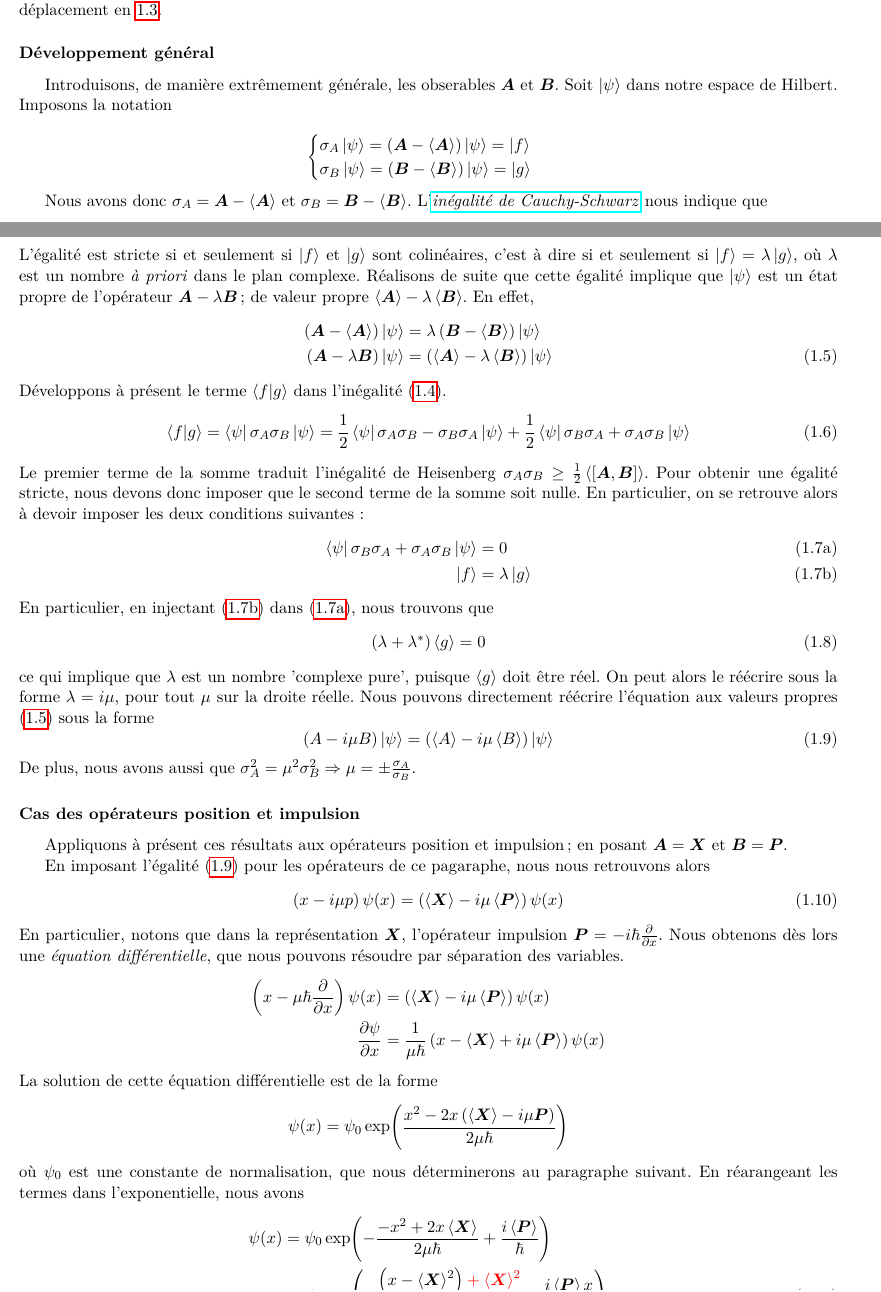
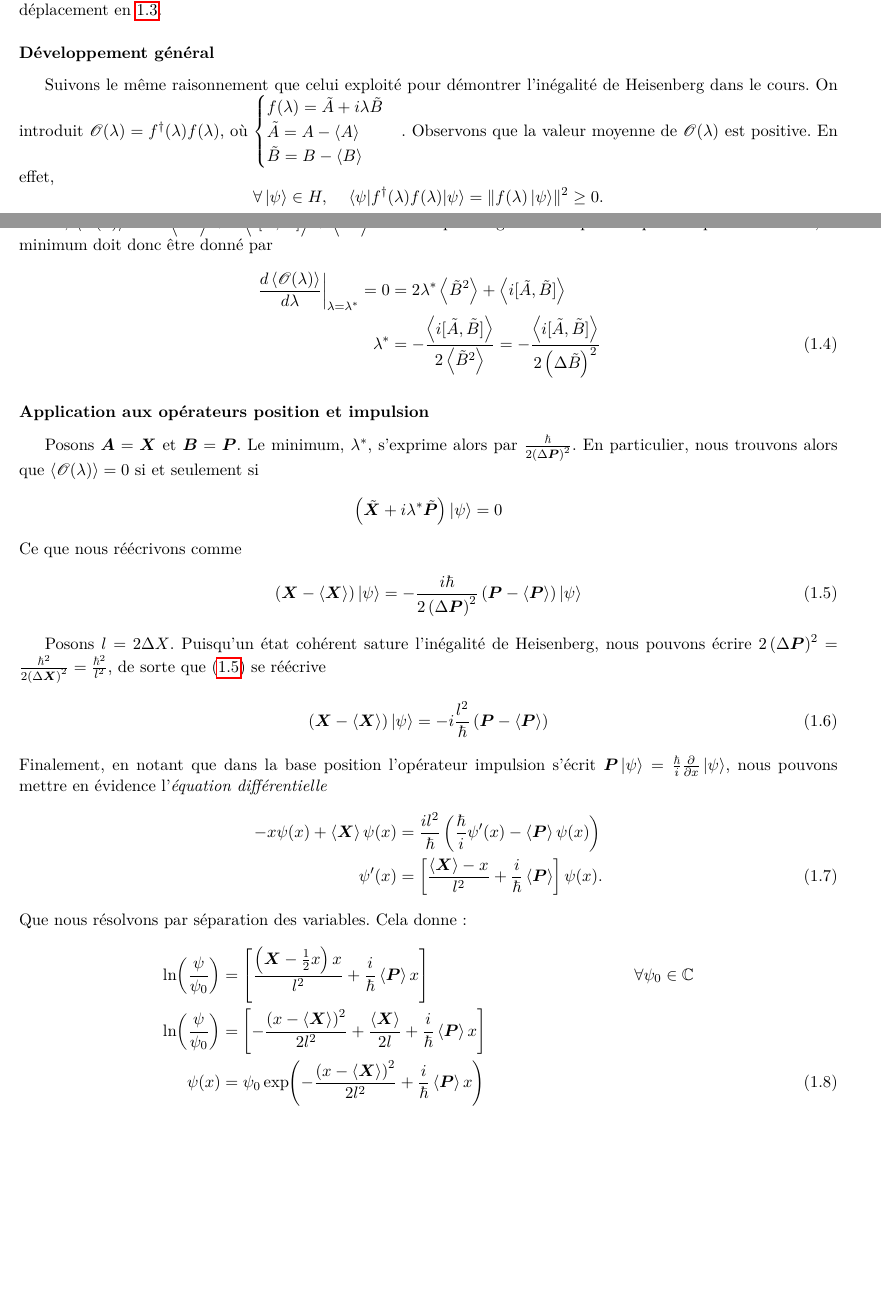
Before and after one commit to jmoeil/DM202122, a LaTeX document (DM2021 - MOEIL Juian.tex): two parts of pages 2 and 3 of 14, joined at a grey line, cut so that both start at the same text, the shorter picture padded with empty space. Compiled offline with pdfLaTeX.

Commit message:
Fin texte `Fonction d'onde d'un état cohérent`

```diff
--- a/DM2021 - MOEIL Juian.tex
+++ b/DM2021 - MOEIL Juian.tex
@@ -39,7 +39,7 @@
 \newcommand{\ti}{\ensuremath{\times}}
 \newcommand{\h}{\ensuremath{\hbar}}
 \newcommand{\med}{\ensuremath\cdot}
-
+\newcommand\au[2]{\left.#1\right|_{#2}}
 \renewcommand{\d}{\mathrm{d}}
 \renewcommand{\thepart}{\Roman{part}}
 
@@ -154,64 +155,43 @@ Nous voulons déterminer la forme de la fonction d'onde la plus générale décr
 Il existe de nombreuses méthodes pour dériver ce résultat. Ici, nous allons partir d'un développement extrêmement général, lequel nous permettra d'obtenir une équations différentielle dont la solution sera la fonction d'onde recherchée. A partir de là, nous pourrons introduire les opérateurs d'échelle en \ref{opérateur d'échelle}, ainsi que l'opérateur déplacement en \ref{opérateur déplacement}.
 
 \paragraph{Développement général}
-Introduisons, de manière extrêmement générale, les obserables $\bm{A}$ et $\bm{B}$. Soit $\ket{\psi}$ dans notre espace de Hilbert. Imposons la notation
-
+Suivons le même raisonnement que celui exploité pour démontrer l'inégalité de Heisenberg dans le cours. On introduit $\mathcal{O}(\lambda) = f^\dagger(\lambda)f(\lambda)$, où $\begin{cases}
+  f(\lambda) = \tilde{A}+i\lambda\tilde{B}\\
+  \tilde{A} = A-\expval{A}\\
+  \tilde{B} = B-\expval{B}
+\end{cases}$. Observons que la valeur moyenne de $\mathcal{O}(\lambda)$ est positive. En effet,
 \begin{equation*}
-  \begin{cases}
-    \sigma_A\ket{\psi} = \left(\bm{A}-\expval{\bm{A}}\right)\ket{\psi} = \ket{f}\\
-    \sigma_B\ket{\psi} = \left(\bm{B}-\expval{\bm{B}}\right)\ket{\psi} = \ket{g}
-  \end{cases}
+  \forall\ket{\psi}\in H, \quad \expval{f^\dagger(\lambda)f(\lambda)}{\psi} = \norm{f(\lambda)\ket{\psi}}^2 \geq 0.
 \end{equation*}
 
-Nous avons donc $\sigma_A = \bm{A}-\expval{\bm{A}}$ et $\sigma_B = \bm{B}-\expval{\bm{B}}$. L'\href{https://en.wikipedia.org/wiki/Cauchy%E2%80%93Schwarz_inequality}{\emph{inégalité de Cauchy-Schwarz}} nous indique que
-\begin{equation}
-  \label{CS}
-  \braket{f}\braket{g} \geq \norm{\braket{f}{g}}^2.
-\end{equation}
-L'égalité est stricte si et seulement si $\ket{f}$ et $\ket{g}$ sont colinéaires, c'est à dire si et seulement si $\ket{f} = \lambda\ket{g}$, où $\lambda$ est un nombre \emph{à priori} dans le plan complexe. Réalisons de suite que cette égalité implique que $\ket{\psi}$ est un état propre de l'opérateur $\bm{A}-\lambda \bm{B}$ ; de valeur propre $\expval{\bm{A}}-\lambda\expval{\bm{B}}$. En effet,
+Or, $\expval{\mathcal{O}(\lambda)} = \lambda^2\expval{\tilde{B^2}}+\lambda\expval{i[\tilde{A},\tilde{B}]}+\expval{\tilde{A}^2}$. Notons qu'il s'agit d'une équation quadratique en $\lambda$ : ainsi, le minimum doit donc être donné par
 \begin{align}
-  \left(\bm{A}-\expval{\bm{A}}\right)\ket{\psi} &= \lambda\left(\bm{B}-\expval{\bm{B}}\right)\ket{\psi}\notag\\
-  \left(\bm{A}-\lambda \bm{B}\right)\ket{\psi} &= \left(\expval{\bm{A}}-\lambda\expval{\bm{B}}\right)\ket{\psi}\label{EVP 1}
+  \au{\frac{d\expval{\mathcal{O}(\lambda)}}{d\lambda}}{\lambda=\lambda^*} = 0 &= 2\lambda^*\expval{\tilde{B}^2}+\expval{i[\tilde{A},\tilde{B}]}\notag\\
+  \lambda^* &= -\frac{\expval{i[\tilde{A},\tilde{B}]}}{2\expval{\tilde{B}^2}} = -\frac{\expval{i[\tilde{A},\tilde{B}]}}{2\left(\Delta \tilde{B}\right)^2}
 \end{align}
-Développons à présent le terme $\braket{f}{g}$ dans l'inégalité \eqref{CS}.
-\begin{equation}
-  \braket{f}{g} = \bra{\psi}\sigma_A\sigma_B\ket{\psi} = \frac{1}{2}\bra{\psi}\sigma_A\sigma_B-\sigma_B\sigma_A\ket{\psi}+\frac{1}{2}\bra{\psi}\sigma_B\sigma_A+\sigma_A\sigma_B\ket{\psi}
-\end{equation}
-Le premier terme de la somme traduit l'inégalité de Heisenberg $\sigma_A\sigma_B \geq \frac{1}{2}\expval{[\bm{A},\bm{B}]}$. Pour obtenir une égalité stricte, nous devons donc imposer que le second terme de la somme soit nulle. En particulier, on se retrouve alors à devoir imposer les deux conditions suivantes:
-\begin{subequations}
-  \begin{align}
-    \bra{\psi}\sigma_B\sigma_A+\sigma_A\sigma_B\ket{\psi} &= 0\label{1}\\
-    \ket{f} &= \lambda\ket{g}\label{2}
-  \end{align}
-\end{subequations}
-En particulier, en injectant \eqref{2} dans \eqref{1}, nous trouvons que
-\begin{equation}
-  \left(\lambda+\lambda^*\right)\expval{g} = 0
-\end{equation}
-ce qui implique que $\lambda$ est un nombre 'complexe pure', puisque $\expval{g}$ doit être réel. On peut alors le réécrire sous la forme $\lambda=i\mu$, pour tout $\mu$ sur la droite réelle. Nous pouvons directement réécrire l'équation aux valeurs propres \eqref{EVP 1} sous la forme
-\begin{equation}
-  \left(A-i\mu B\right)\ket{\psi} = \left(\expval{A}-i\mu\expval{B}\right)\ket{\psi}\label{EVP 2}
-\end{equation}
-De plus, nous avons aussi que $\sigma_A^2 = \mu^2\sigma_B^2 \Rightarrow \mu = \pm\frac{\sigma_A}{\sigma_B}$.
 
-\paragraph{Cas des opérateurs position et impulsion}
-Appliquons à présent ces résultats aux opérateurs position et impulsion ; en posant $\bm{A} = \bm{X}$ et $\bm{B} = \bm{P}$.
+\paragraph{Application aux opérateurs position et impulsion}
+Posons $\bm{A} = \bm{X}$ et $\bm{B} = \bm{P}$. Le minimum, $\lambda^*$, s'exprime alors par $\frac{\h}{2\left(\Delta \bm{P}\right)^2}$. En particulier, nous trouvons alors que $\expval{\mathcal{O}(\lambda)} = 0$ si et seulement si
+\begin{align}
+  \left(\tilde{\bm{X}}+i\lambda^*\tilde{\bm{P}}\right)\ket{\psi} = 0\notag
+\end{align}
+Ce que nous réécrivons comme
+\begin{align}
+  \left(\bm{X}-\expval{\bm{X}}\right)\ket{\psi} = -\frac{i\h}{2\left(\Delta \bm{P}\right)^2}\left(\bm{P}-\expval{\bm{P}}\right)\ket{\psi}\label{1.5}
+\end{align}
 
-En imposant l'égalité \eqref{EVP 2} pour les opérateurs de ce pagaraphe, nous nous retrouvons alors
-\begin{equation}
-  \left(x-i\mu p\right)\psi(x) = \left(\expval{\bm{X}}-i\mu\expval{\bm{P}}\right)\psi(x)\label{EVP XP}
-\end{equation}
-En particulier, notons que dans la représentation $\bm{X}$, l'opérateur impulsion $\bm{P} = -i\h\frac{\partial}{\partial x}$. Nous obtenons dès lors une \emph{équation différentielle}, que nous pouvons résoudre par séparation des variables.
+Posons $l = 2\Delta X$. Puisqu'un état cohérent sature l'inégalité de Heisenberg, nous pouvons écrire $2\left(\Delta\bm{P}\right)^2 = \frac{\h^2}{2\left(\Delta\bm{X}\right)^2} = \frac{\h^2}{l^2}$, de sorte que \eqref{1.5} se réécrive
 \begin{align}
-  \left(x-\mu\h\frac{\partial}{\partial x}\right)\psi(x) &= \left(\expval{\bm{X}}-i\mu\expval{\bm{P}}\right)\psi(x)\notag\\
-  \frac{\partial \psi}{\partial x} &= \frac{1}{\mu\h}\left(x-\expval{\bm{X}}+i\mu\expval{\bm{P}}\right)\psi(x)\notag
+  \left(\bm{X}-\expval{\bm{X}}\right)\ket{\psi} &= -i\frac{l^2}{\h}\left(\bm{P}-\expval{\bm{P}}\right)
 \end{align}
-La solution de cette équation différentielle est de la forme
+Finalement, en notant que dans la base position l'opérateur impulsion s'écrit $\bm{P}\ket{\psi} = \frac{\h}{i}\frac{\partial}{\partial x}\ket{\psi}$, nous pouvons mettre en évidence l'\emph{équation différentielle}
 \begin{align}
-  \psi(x) &= \psi_0 \exp(\frac{x^2-2x\left(\expval{\bm{X}}-i\mu\bm{P}\right)}{2\mu\h})\notag
+  -x\psi(x)+\expval{\bm{X}}\psi(x)&=\frac{il^2}{\h}\left(\frac{\h}{i}\psi'(x)-\expval{\bm{P}}\psi(x)\right)\notag\\
+  \psi'(x) &= \left[\frac{\expval{\bm{X}}-x}{l^2}+\frac{i}{\h}\expval{\bm{P}}\right]\psi(x).
 \end{align}
-où $\psi_0$ est une constante de normalisation, que nous déterminerons au paragraphe suivant. En réarangeant les termes dans l'exponentielle, nous avons
+Que nous résolvons par séparation des variables. Cela donne:
 \begin{align}
-  \psi(x) &= \psi_0\exp(-\frac{-x^2+2x\expval{\bm{X}}}{2\mu\h}+\frac{i\expval{\bm{P}}}{\h})\notag\\
-  &= \psi_0\exp(-\frac{\left(x-\expval{\bm{X}}^2\right)\color{red}+\expval{\bm{X}}^2\color{black}}{2\mu\h}+\frac{i\expval{\bm{P}}x}{\h})
+  \ln(\frac{\psi}{\psi_0}) &= \left[\frac{\left(\bm{X}-\frac{1}{2}x\right)x}{l^2}+\frac{i}{\h}\expval{\bm{P}}x\right]   &\; \forall\psi_0\in\mathbb{C}\notag\\
+  \ln(\frac{\psi}{\psi_0}) &= \left[-\frac{\left(x-\expval{\bm{X}}\right)^2}{2l^2}+\frac{\expval{\bm{X}}}{2l}+\frac{i}{\h}\expval{\bm{P}}x\right]\notag\\
+  \psi(x) &= \psi_0\exp(-\frac{\left(x-\expval{\bm{X}}\right)^2}{2l^2}+\frac{i}{\h}\expval{\bm{P}}x)
 \end{align}
@@ -231,3 +211,5 @@ Commencons par réarranger les termes dans l'exponentielle
 \end{align}
 La condition de normalisation nous indique alors que
 \begin{align}
+  \norm{\psi_0}^2 \exp(-\frac{\expval{X}^2}{l^2})\int_{-\infty}^{+\infty} dx \; \exp(-\left(\frac{x}{l}\right)^2+\frac{2\expval{X}}{l^2}x) &= 1\notag\\
+  \norm{\psi_0}^2 \sqrt{\pi l^2} &= 1 &\psi_0 = \frac{1}{\left(\pi l^2\right)^{1/4}}\in\mathbb{R}\notag
```
Also changed, not shown: DM2021 - MOEIL Juian.pdf, DM2021 - MOEIL Juian.tex (7 more changed lines).
